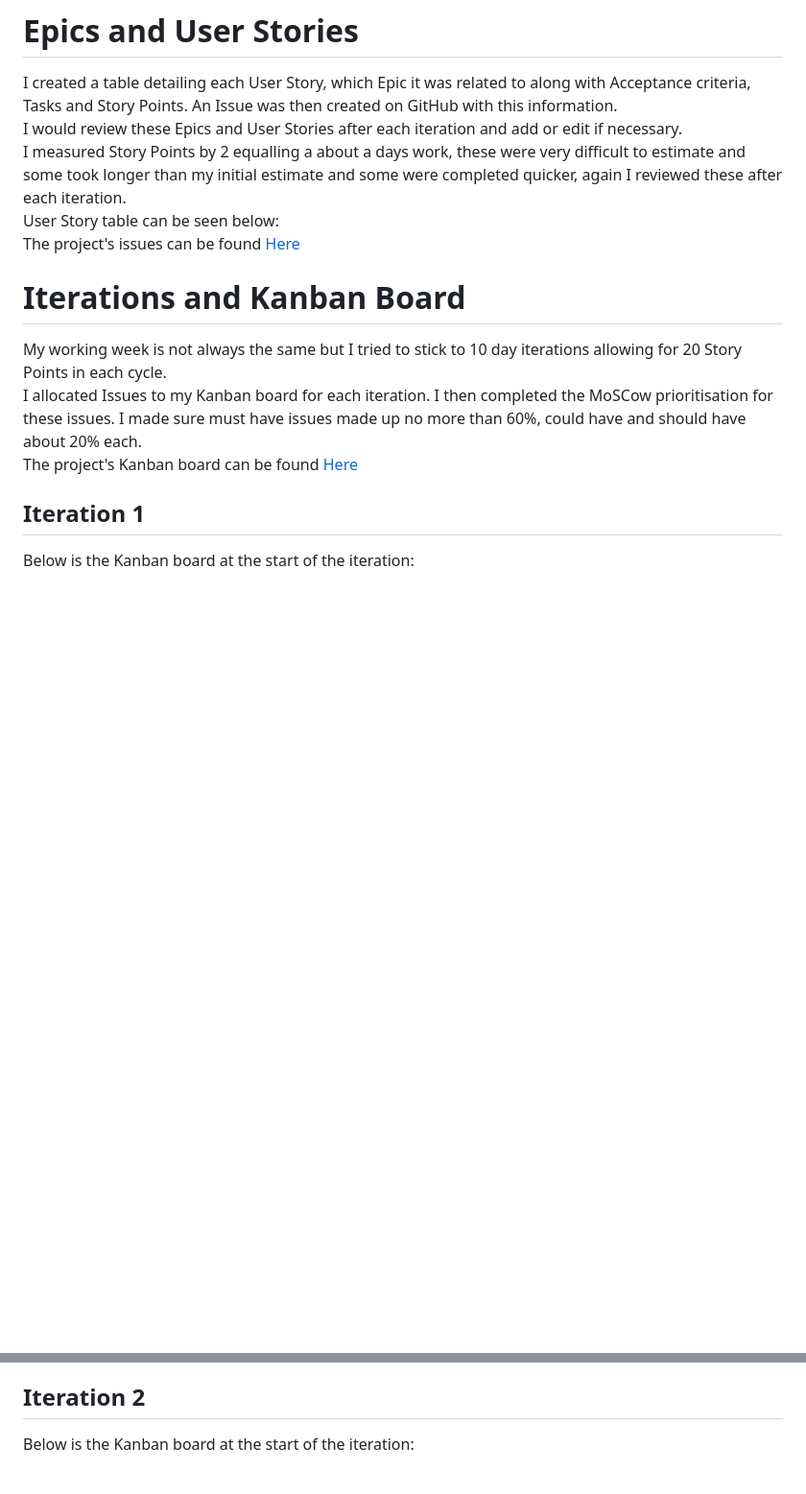
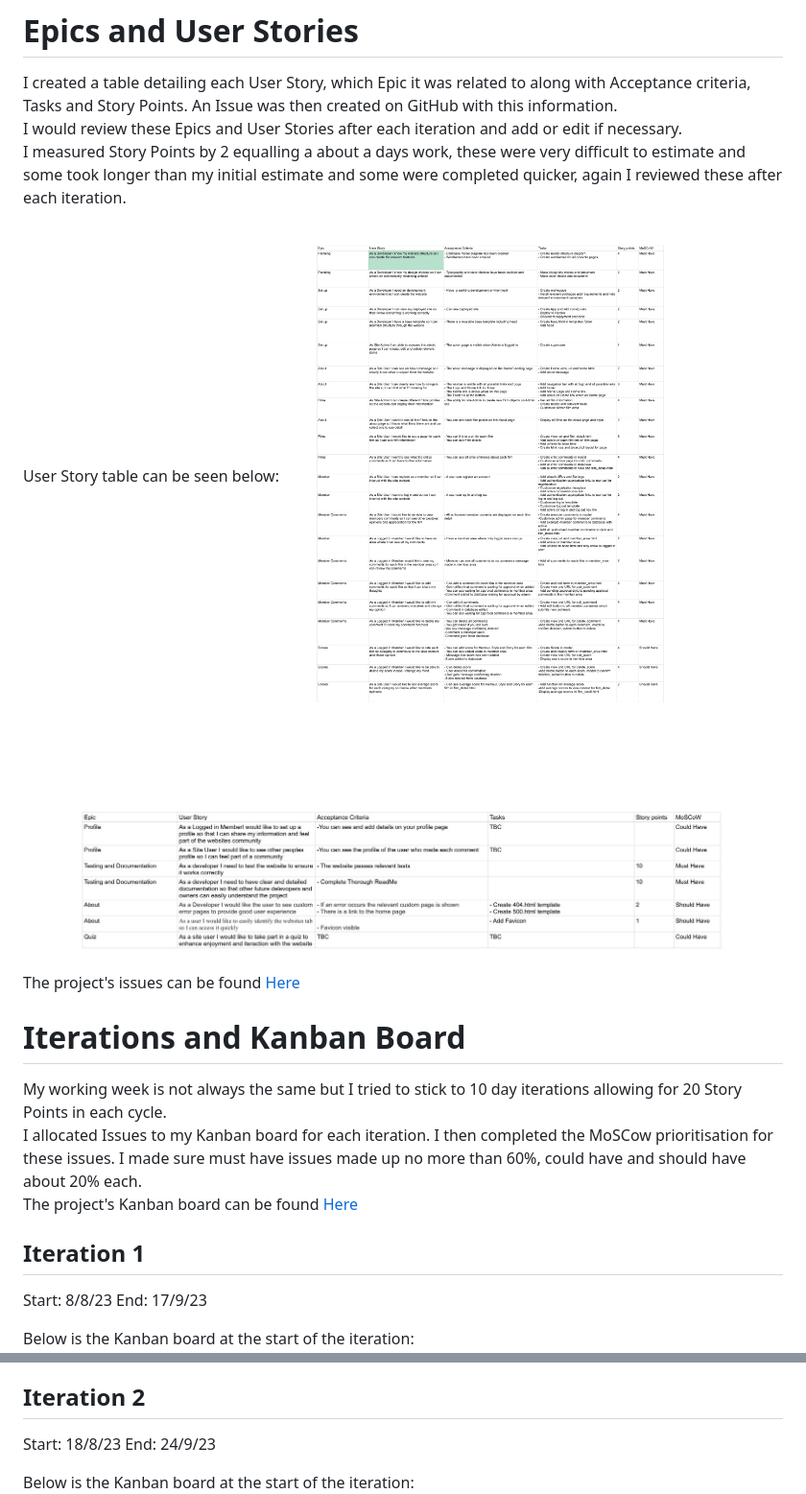
Before and after one commit to DavidDock/works-of-wes-anderson, a Markdown page: AGILE.md, 2 parts joined by grey strips. Shown: that part at 96% size. GitHub-like rendering; pictures changed too: documentation/agile/works-of-wes-anderson-user-1.png (added), documentation/agile/works-of-wes-anderson-user-2.jpg (added); blank space fills up the shorter version.

Commit message:
Update agile.md and upload user story tables

```diff
--- a/AGILE.md
+++ b/AGILE.md
@@ -11,6 +11,8 @@ I created a table detailing each User Story, which Epic it was related to along
 I would review these Epics and User Stories after each iteration and add or edit if necessary.
 I measured Story Points by 2 equalling a about a days work, these were very difficult to estimate and some took longer than my initial estimate and some were completed quicker, again I reviewed these after each iteration.
 User Story table can be seen below:
+![User-Story-Table-1](/documentation/agile/works-of-wes-anderson-user-1.png)
+![User-Story-Table-2](/documentation/agile/works-of-wes-anderson-user-2.jpg)
 The project's issues can be found [Here](https://github.com/DavidDock/works-of-wes-anderson/issues)
 
 # Iterations and Kanban Board
@@ -20,6 +22,9 @@ I allocated Issues to my Kanban board for each iteration. I then completed the M
 The project's Kanban board can be found [Here](https://github.com/users/DavidDock/projects/2)
 
 ## Iteration 1
+
+Start: 8/8/23
+End: 17/9/23
 
 Below is the Kanban board at the start of the iteration:
 ![Iteration-One](/documentation/agile/iteration-one.png)
@@ -43,6 +48,9 @@ During this iteration I added Issues for a 'could have' Epic - A quiz feature an
 
 ## Iteration 2
 
+Start: 18/8/23
+End: 24/9/23
+
 Below is the Kanban board at the start of the iteration:
 ![Iteration-Two](/documentation/agile/iteration-two.png)
 The User Stories were added and prioritised as follows:
```
